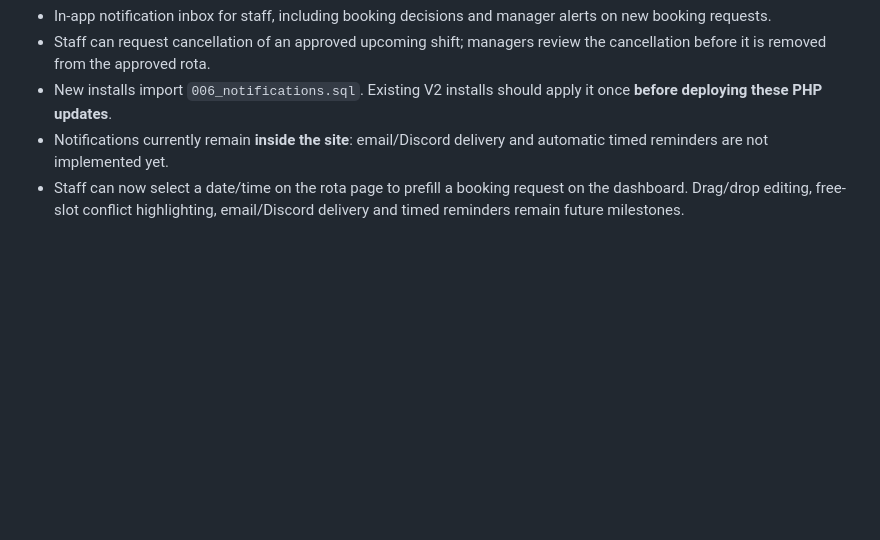
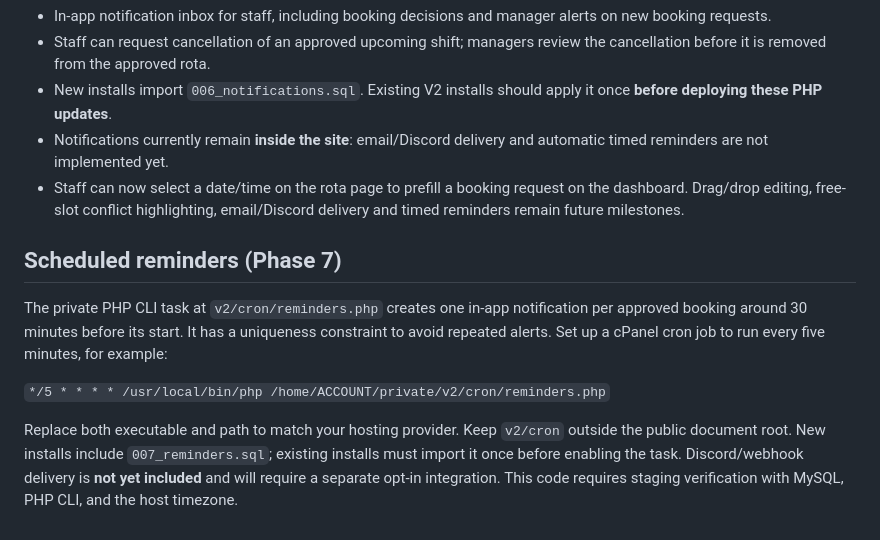
Before and after one commit to TTVytangelofhype/website-template, a Markdown page: v2/README.md, the part around the change. Rendered like a GitHub page; blank space fills up the shorter version.

Commit message:
docs(v2): wire reminder schema into installer and cron guide

```diff
--- a/v2/README.md
+++ b/v2/README.md
@@ -44,3 +44,10 @@ For **new installations**, the primary schema includes `is_active` and `session_
 - New installs import `006_notifications.sql`. Existing V2 installs should apply it once **before deploying these PHP updates**.
 - Notifications currently remain **inside the site**: email/Discord delivery and automatic timed reminders are not implemented yet.
 - Staff can now select a date/time on the rota page to prefill a booking request on the dashboard. Drag/drop editing, free-slot conflict highlighting, email/Discord delivery and timed reminders remain future milestones.
+
+## Scheduled reminders (Phase 7)
+The private PHP CLI task at `v2/cron/reminders.php` creates one in-app notification per approved booking around 30 minutes before its start. It has a uniqueness constraint to avoid repeated alerts. Set up a cPanel cron job to run every five minutes, for example:
+
+`*/5 * * * * /usr/local/bin/php /home/ACCOUNT/private/v2/cron/reminders.php`
+
+Replace both executable and path to match your hosting provider. Keep `v2/cron` outside the public document root. New installs include `007_reminders.sql`; existing installs must import it once before enabling the task. Discord/webhook delivery is **not yet included** and will require a separate opt-in integration. This code requires staging verification with MySQL, PHP CLI, and the host timezone.
```
